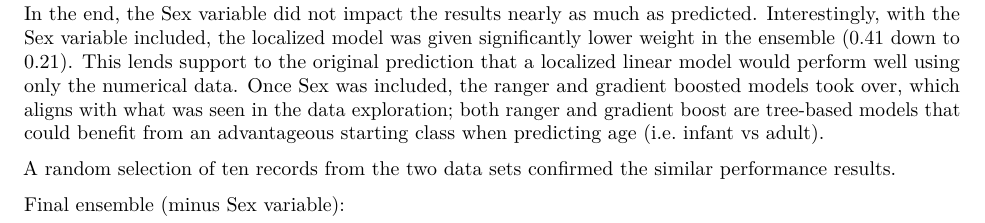
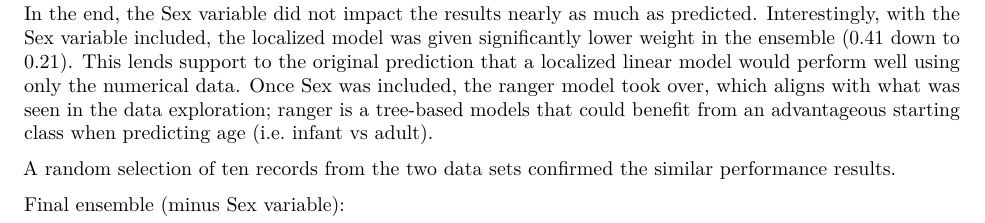
Before and after one commit to shamerton/EdX-Capstone-Part2, an R Markdown document (abaloneRingPrediction.Rmd): part of page 5 of 6, cut so that both start at the same text. Rendered offline with R 4.5, knitr and Pandoc, then LaTeX, with nearby package versions; some code elsewhere in the file could not run offline.

Commit message:
Final report

````diff
--- a/abaloneRingPrediction.Rmd
+++ b/abaloneRingPrediction.Rmd
@@ -237,7 +237,7 @@ Final ensemble (all variables):
 yRingsEnsembleS$ens_model$finalModel
 ```
 
-In the end, the Sex variable did not impact the results nearly as much as predicted. Interestingly, with the Sex variable included, the localized model was given significantly lower weight in the ensemble (0.41 down to 0.21). This lends support to the original prediction that a localized linear model would perform well using only the numerical data. Once Sex was included, the ranger and gradient boosted models took over, which aligns with what was seen in the data exploration; both ranger and gradient boost are tree-based models that could benefit from an advantageous starting class when predicting age (i.e. infant vs adult).
+In the end, the Sex variable did not impact the results nearly as much as predicted. Interestingly, with the Sex variable included, the localized model was given significantly lower weight in the ensemble (0.41 down to 0.21). This lends support to the original prediction that a localized linear model would perform well using only the numerical data. Once Sex was included, the ranger model took over, which aligns with what was seen in the data exploration; ranger is a tree-based models that could benefit from an advantageous starting class when predicting age (i.e. infant vs adult).
 
 A random selection of ten records from the two data sets confirmed the similar performance results.
 
````
